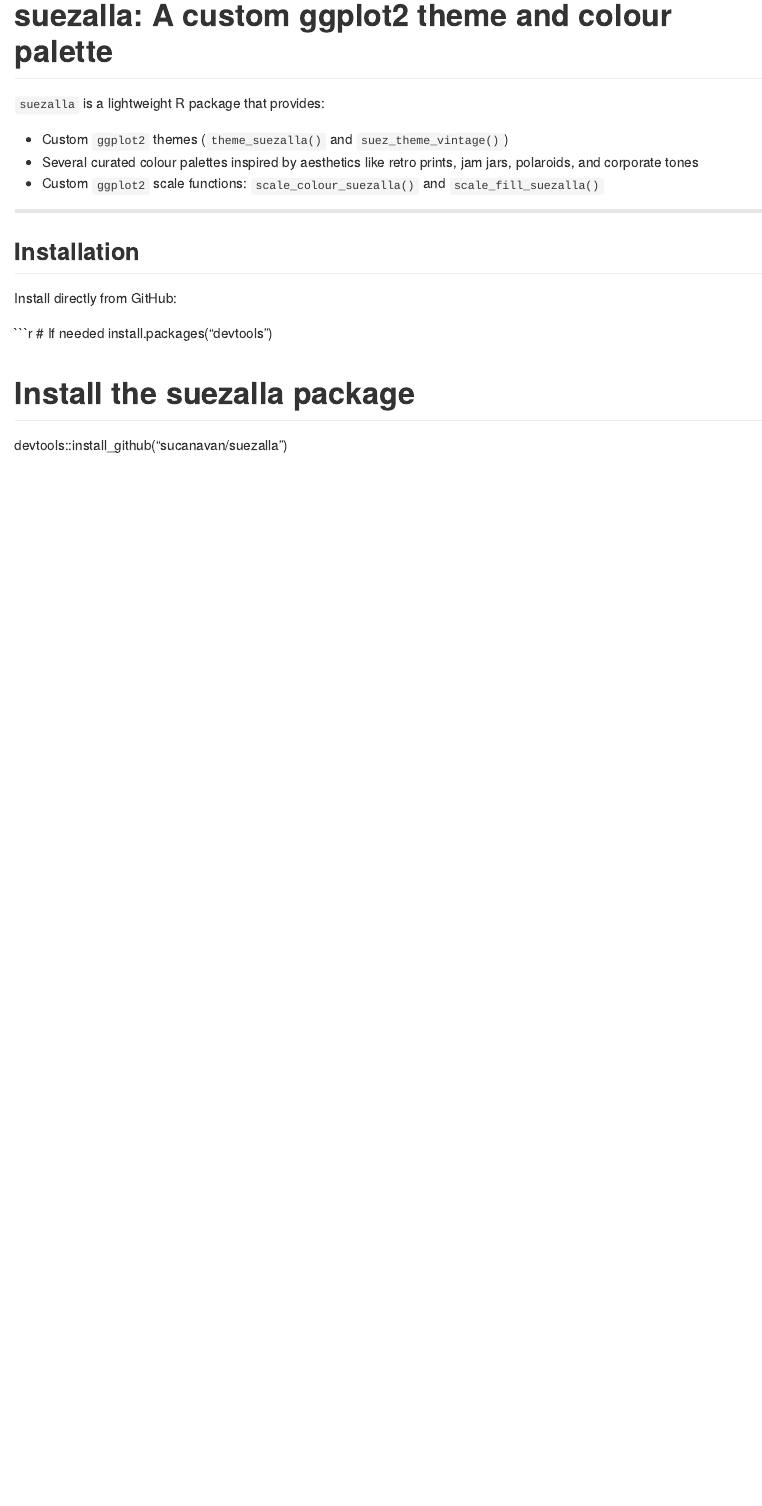
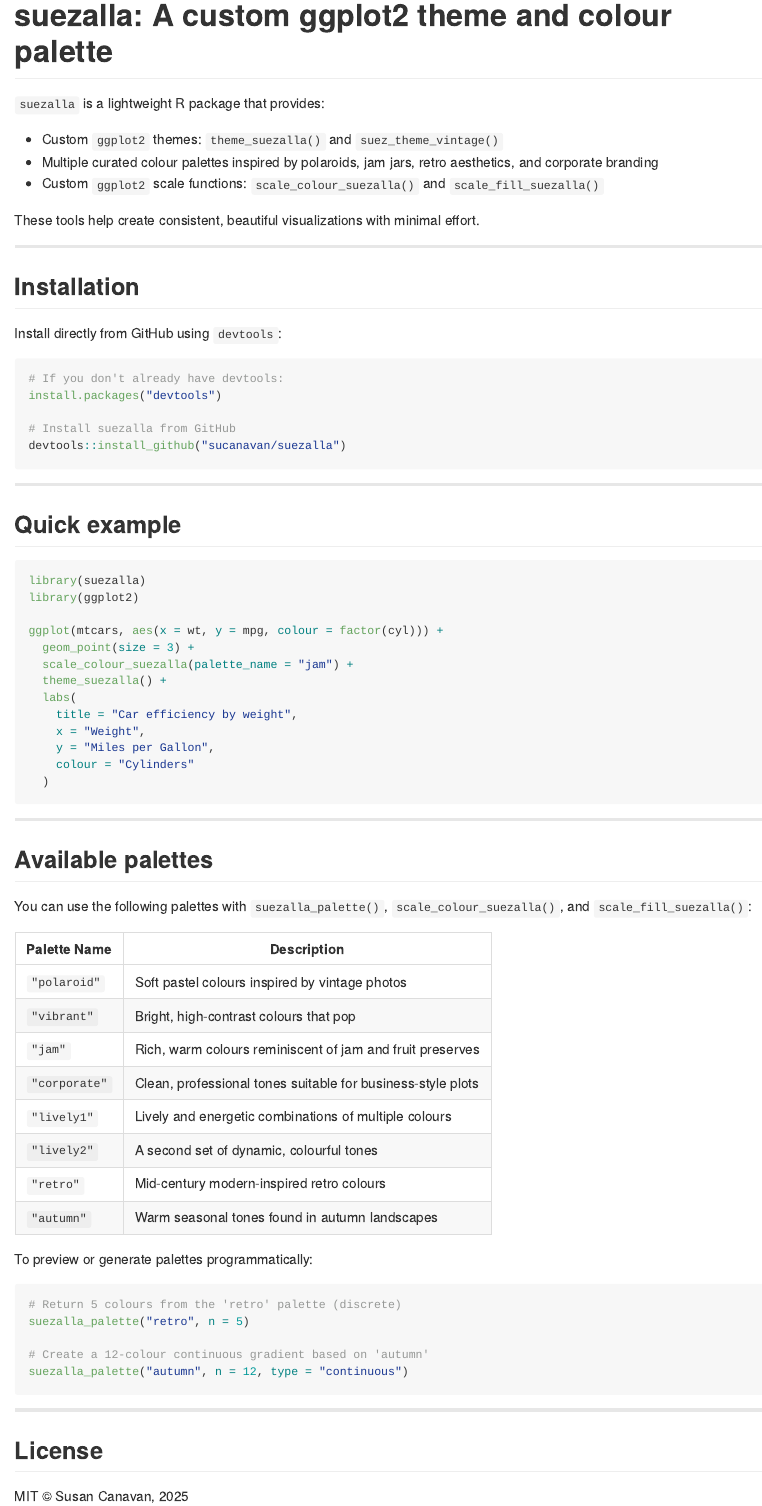
Before and after one commit to sucanavan/suezalla, an R Markdown document (README.Rmd): the page in a window 1100 px wide, from 130 px down. Rendered offline with R 4.5, knitr and Pandoc, with nearby package versions.

Commit message:
markdown update

````diff
--- a/README.Rmd
+++ b/README.Rmd
@@ -7,19 +7,75 @@
 
 `suezalla` is a lightweight R package that provides:
 
-- Custom `ggplot2` themes (`theme_suezalla()` and `suez_theme_vintage()`)
-- Several curated colour palettes inspired by aesthetics like retro prints, jam jars, polaroids, and corporate tones
+- Custom `ggplot2` themes: `theme_suezalla()` and `suez_theme_vintage()`
+- Multiple curated colour palettes inspired by polaroids, jam jars, retro aesthetics, and corporate branding
 - Custom `ggplot2` scale functions: `scale_colour_suezalla()` and `scale_fill_suezalla()`
+
+These tools help create consistent, beautiful visualizations with minimal effort.
 
 ---
 
 ## Installation
 
-Install directly from GitHub:
+Install directly from GitHub using `devtools`:
 
 ```r
-# If needed
+# If you don't already have devtools:
 install.packages("devtools")
 
-# Install the suezalla package
+# Install suezalla from GitHub
 devtools::install_github("sucanavan/suezalla")
+```
+
+---
+
+## Quick example
+
+```r
+library(suezalla)
+library(ggplot2)
+
+ggplot(mtcars, aes(x = wt, y = mpg, colour = factor(cyl))) +
+  geom_point(size = 3) +
+  scale_colour_suezalla(palette_name = "jam") +
+  theme_suezalla() +
+  labs(
+    title = "Car efficiency by weight",
+    x = "Weight",
+    y = "Miles per Gallon",
+    colour = "Cylinders"
+  )
+```
+
+---
+
+## Available palettes
+
+You can use the following palettes with `suezalla_palette()`, `scale_colour_suezalla()`, and `scale_fill_suezalla()`:
+
+| Palette Name  | Description |
+|---------------|-------------|
+| `"polaroid"`  | Soft pastel colours inspired by vintage photos |
+| `"vibrant"`   | Bright, high-contrast colours that pop |
+| `"jam"`       | Rich, warm colours reminiscent of jam and fruit preserves |
+| `"corporate"` | Clean, professional tones suitable for business-style plots |
+| `"lively1"`   | Lively and energetic combinations of multiple colours |
+| `"lively2"`   | A second set of dynamic, colourful tones |
+| `"retro"`     | Mid-century modern-inspired retro colours |
+| `"autumn"`    | Warm seasonal tones found in autumn landscapes |
+
+To preview or generate palettes programmatically:
+
+```r
+# Return 5 colours from the 'retro' palette (discrete)
+suezalla_palette("retro", n = 5)
+
+# Create a 12-colour continuous gradient based on 'autumn'
+suezalla_palette("autumn", n = 12, type = "continuous")
+```
+
+---
+
+## License
+
+MIT © Susan Canavan, 2025
````
